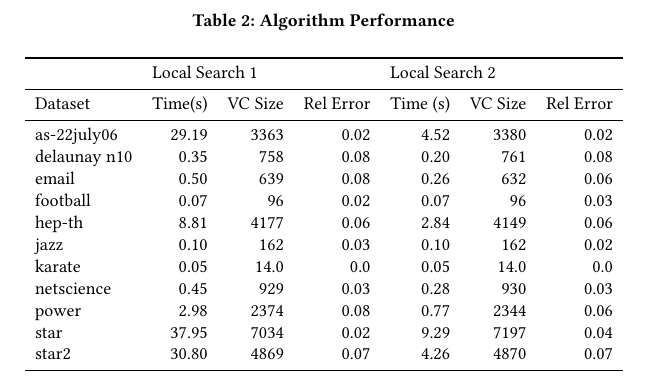
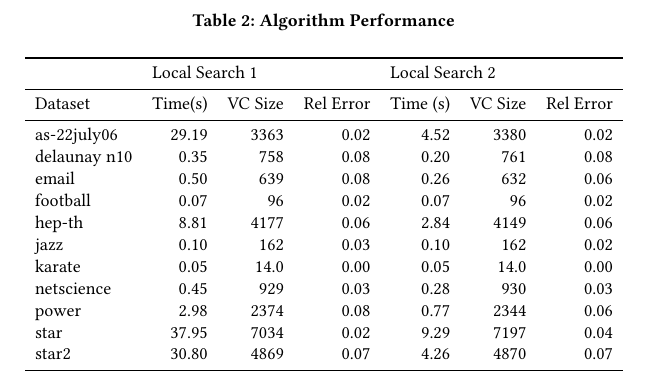
Before and after one commit to pschluet/LocalSearch, a LaTeX paper (Report/main.tex): part of page 3 of 3, cut so that both start at the same text. Compiled offline with pdfLaTeX.

Commit message:
Fixed Rounding Issues in Results Table

```diff
--- a/Report/main.tex
+++ b/Report/main.tex
@@ -148,10 +148,10 @@ Table \ref{table:algperf} summarizes the results for both algorithms on all grap
 		as-22july06    & 29.19   & 3363      & 0.02   & 4.52   & 3380      & 0.02   \\
 		delaunay n10    & 0.35   & 758      & 0.08   & 0.20   & 761      & 0.08   \\
 		email    & 0.50   & 639      & 0.08   & 0.26   & 632      & 0.06   \\
-		football    & 0.07   & 96      & 0.02   & 0.07   & 96      & 0.03   \\
+		football    & 0.07   & 96      & 0.02   & 0.07   & 96      & 0.02   \\
 		hep-th    & 8.81   & 4177      & 0.06   & 2.84   & 4149      & 0.06   \\
 		jazz    & 0.10   & 162      & 0.03   & 0.10   & 162      & 0.02   \\
-		karate    & 0.05   & 14.0      & 0.0   & 0.05   & 14.0      & 0.0   \\
+		karate    & 0.05   & 14.0      & 0.00   & 0.05   & 14.0      & 0.00   \\
 		netscience    & 0.45   & 929      & 0.03   & 0.28   & 930      & 0.03   \\
 		power    & 2.98   & 2374      & 0.08   & 0.77   & 2344      & 0.06   \\
 		star    & 37.95   & 7034      & 0.02   & 9.29   & 7197      & 0.04   \\
```
Also changed, not shown: 1 other file.
